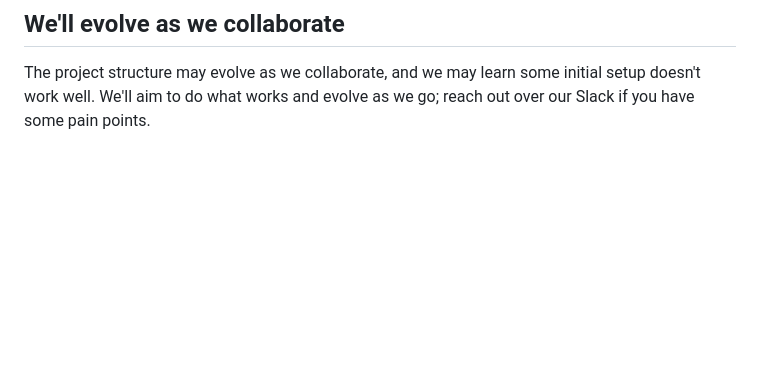
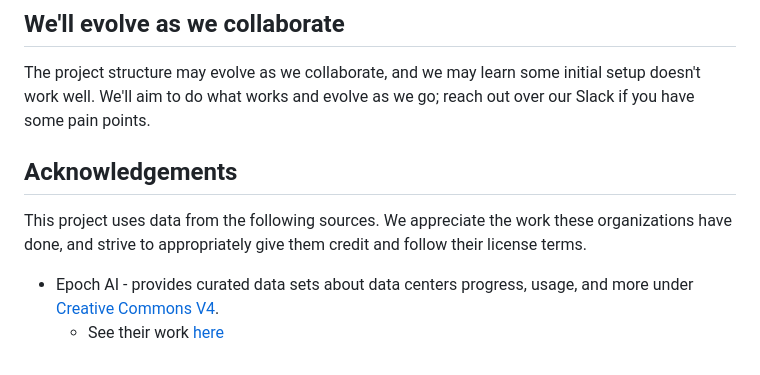
Before and after one commit to rpuncel/datasci-209-proj, a Markdown page: README.md, the part around the change. Drawn GitHub-style; blank space fills up the shorter version.

Commit message:
add acknowlegdgements

```diff
--- a/README.md
+++ b/README.md
@@ -91,3 +91,11 @@ _site/                 # rendered static output (gitignored)
 
 The project structure may evolve as we collaborate, and we may learn some initial setup doesn't work well.
 We'll aim to do what works and evolve as we go; reach out over our Slack if you have some pain points.
+
+## Acknowledgements
+
+This project uses data from the following sources. We appreciate the work these organizations have done,
+and strive to appropriately give them credit and follow their license terms.
+
+- Epoch AI - provides curated data sets about data centers progress, usage, and more under [Creative Commons V4](https://creativecommons.org/licenses/by/4.0/).
+  - See their work [here](https://epoch.ai/data)
```
